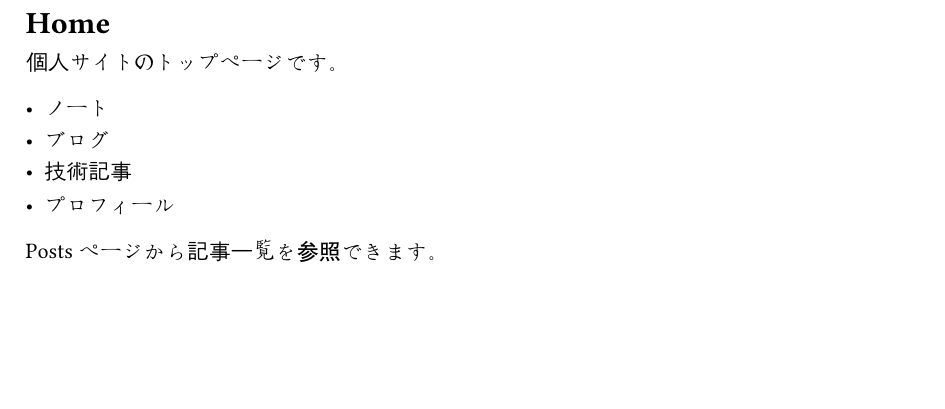
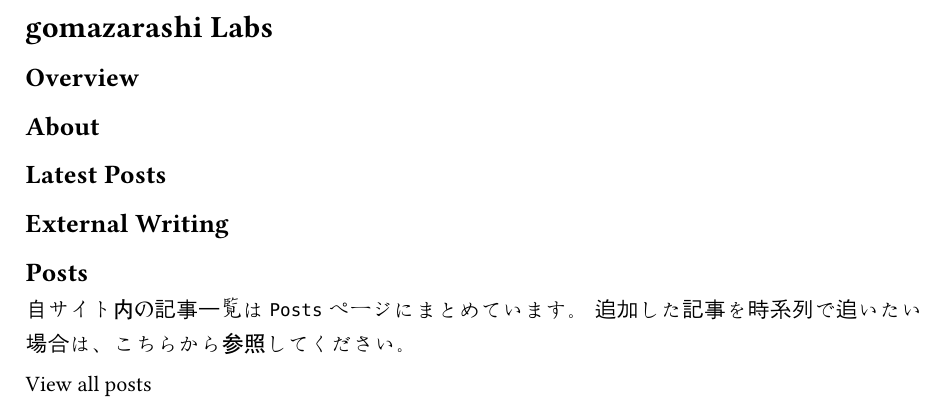
Before and after one commit to gomazarashi/gomazarashi.github.io, a Typst document (content/index.typ): part of the page, cut at the place of the change, the shorter picture padded with empty space. Compiled offline with Typst 0.15.

Commit message:
トップページの構成を記述

```diff
--- a/content/index.typ
+++ b/content/index.typ
@@ -1,12 +1,25 @@
 // content/index.typ
 
-= Home
 
-個人サイトのトップページです。
 
-- ノート
-- ブログ
-- 技術記事
-- プロフィール
+= gomazarashi Labs
 
-Postsページから記事一覧を参照できます。
+== Overview
+
+
+
+== About
+
+
+
+== Latest Posts
+
+
+== External Writing
+
+== Posts
+
+自サイト内の記事一覧は `Posts` ページにまとめています。
+追加した記事を時系列で追いたい場合は、こちらから参照してください。
+
+#link("/posts/")[View all posts]
```
